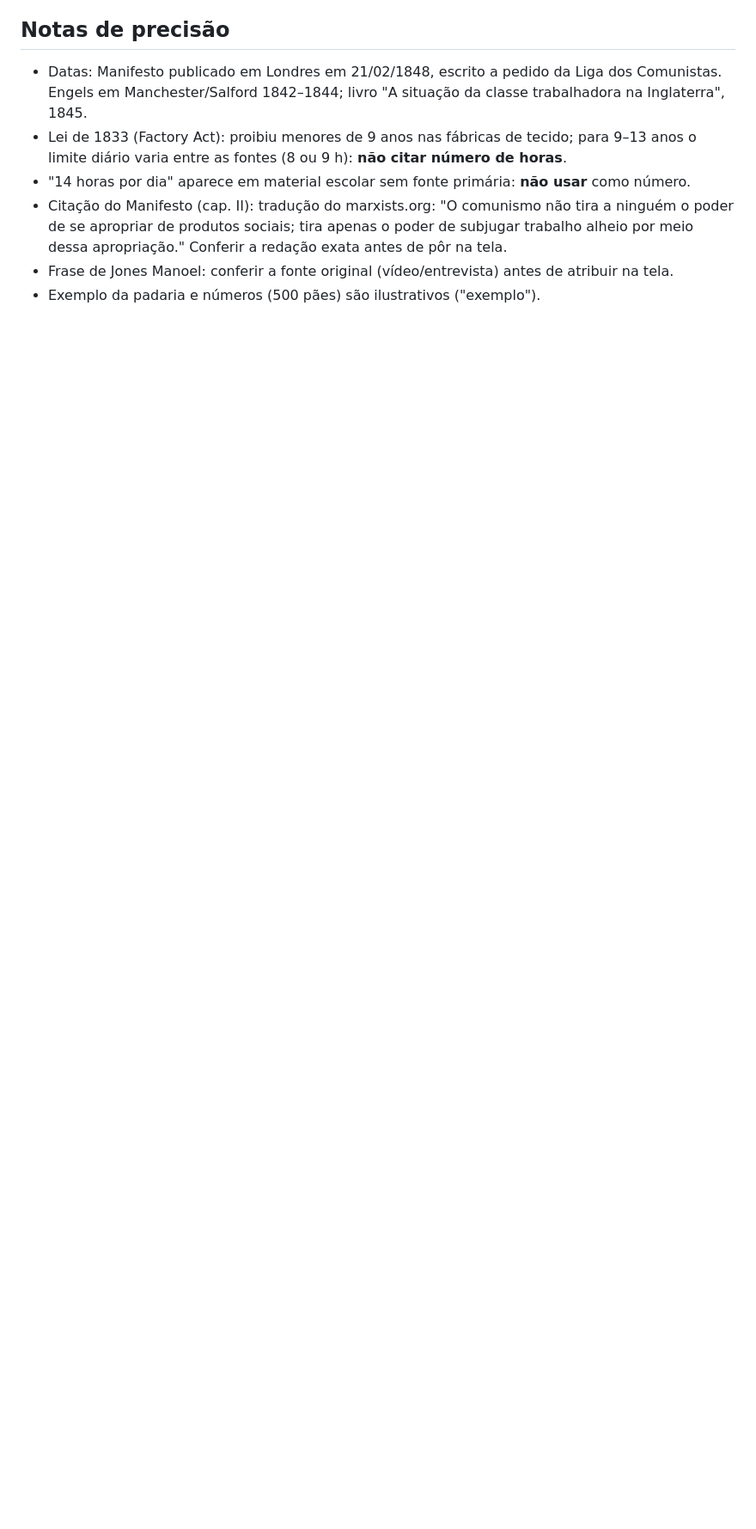
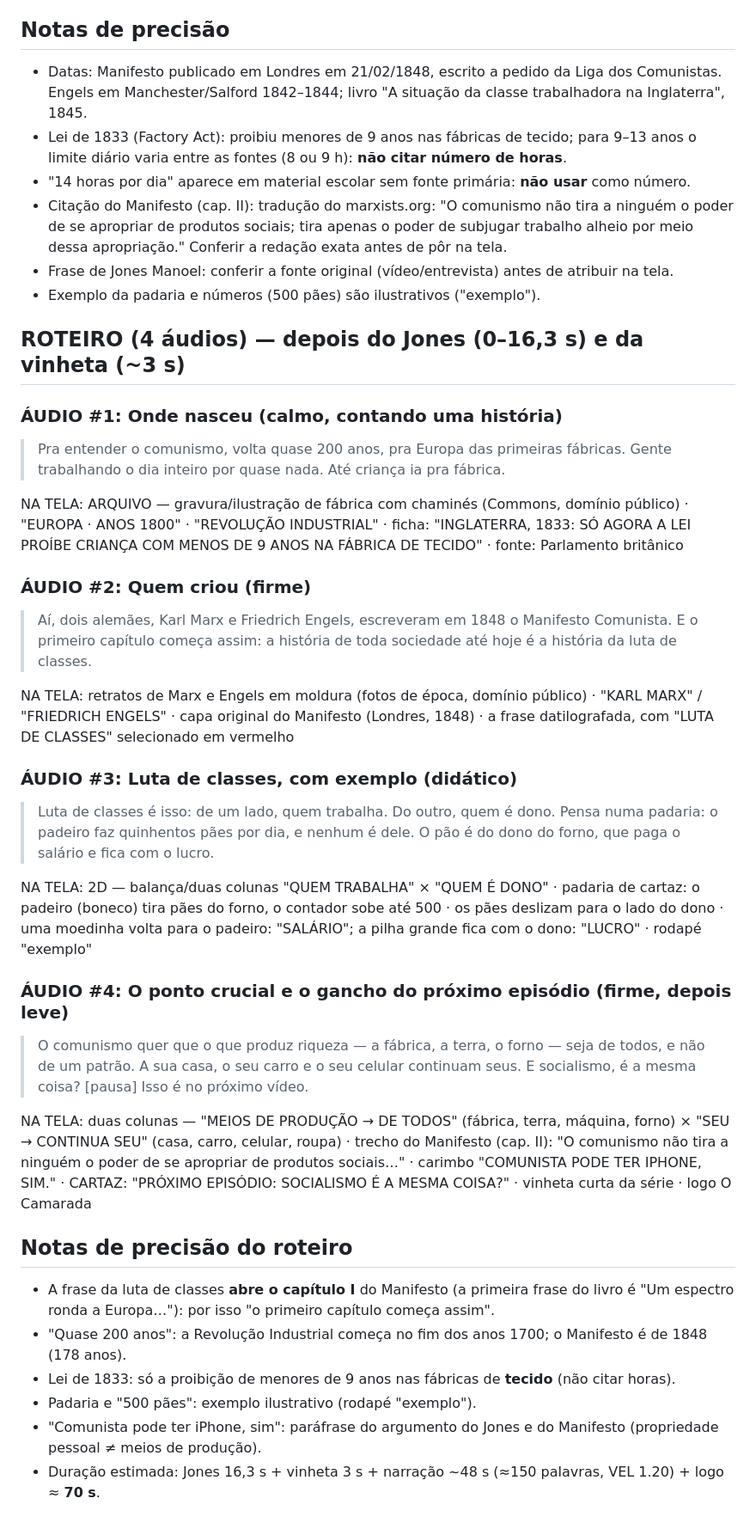
Before and after one commit to leoduartesouzabrasil-cell/MEU-REPOSIT-RIO, a Markdown page: roteiros/comunismo-01-o-que-e.md, the part around one of its changes. Shown at 86% size. Rendered like a GitHub page; blank space fills up the shorter version.

Commit message:
Série comunismo EP. 1: roteiro (4 áudios), gancho do Jones até 16,3 s
Co-Authored-By: Claude Opus 5.5 <noreply@anthropic.com>
Claude-Session: https://claude.ai/code/session_01XvS1qymZC48cEc2EdVsYp5

```diff
--- a/roteiros/comunismo-01-o-que-e.md
+++ b/roteiros/comunismo-01-o-que-e.md
@@ -44,3 +44,44 @@ Fontes de apoio indicadas pelo autor: Soberana / Ian Neves, Jones Manoel, profes
 - Citação do Manifesto (cap. II): tradução do marxists.org: "O comunismo não tira a ninguém o poder de se apropriar de produtos sociais; tira apenas o poder de subjugar trabalho alheio por meio dessa apropriação." Conferir a redação exata antes de pôr na tela.
 - Frase de Jones Manoel: conferir a fonte original (vídeo/entrevista) antes de atribuir na tela.
 - Exemplo da padaria e números (500 pães) são ilustrativos ("exemplo").
+
+## ROTEIRO (4 áudios) — depois do Jones (0–16,3 s) e da vinheta (~3 s)
+
+### ÁUDIO #1: Onde nasceu (calmo, contando uma história)
+> Pra entender o comunismo, volta quase 200 anos, pra Europa das primeiras fábricas.
+> Gente trabalhando o dia inteiro por quase nada. Até criança ia pra fábrica.
+
+NA TELA: ARQUIVO — gravura/ilustração de fábrica com chaminés (Commons, domínio público) · "EUROPA · ANOS 1800" · "REVOLUÇÃO INDUSTRIAL" ·
+ficha: "INGLATERRA, 1833: SÓ AGORA A LEI PROÍBE CRIANÇA COM MENOS DE 9 ANOS NA FÁBRICA DE TECIDO" · fonte: Parlamento britânico
+
+### ÁUDIO #2: Quem criou (firme)
+> Aí, dois alemães, Karl Marx e Friedrich Engels, escreveram em 1848 o Manifesto Comunista.
+> E o primeiro capítulo começa assim: a história de toda sociedade até hoje é a história da luta de classes.
+
+NA TELA: retratos de Marx e Engels em moldura (fotos de época, domínio público) · "KARL MARX" / "FRIEDRICH ENGELS" · capa original do Manifesto (Londres, 1848) ·
+a frase datilografada, com "LUTA DE CLASSES" selecionado em vermelho
+
+### ÁUDIO #3: Luta de classes, com exemplo (didático)
+> Luta de classes é isso: de um lado, quem trabalha. Do outro, quem é dono.
+> Pensa numa padaria: o padeiro faz quinhentos pães por dia, e nenhum é dele.
+> O pão é do dono do forno, que paga o salário e fica com o lucro.
+
+NA TELA: 2D — balança/duas colunas "QUEM TRABALHA" × "QUEM É DONO" · padaria de cartaz: o padeiro (boneco) tira pães do forno, o contador sobe até 500 ·
+os pães deslizam para o lado do dono · uma moedinha volta para o padeiro: "SALÁRIO"; a pilha grande fica com o dono: "LUCRO" · rodapé "exemplo"
+
+### ÁUDIO #4: O ponto crucial e o gancho do próximo episódio (firme, depois leve)
+> O comunismo quer que o que produz riqueza — a fábrica, a terra, o forno — seja de todos, e não de um patrão.
+> A sua casa, o seu carro e o seu celular continuam seus.
+> E socialismo, é a mesma coisa? [pausa] Isso é no próximo vídeo.
+
+NA TELA: duas colunas — "MEIOS DE PRODUÇÃO → DE TODOS" (fábrica, terra, máquina, forno) × "SEU → CONTINUA SEU" (casa, carro, celular, roupa) ·
+trecho do Manifesto (cap. II): "O comunismo não tira a ninguém o poder de se apropriar de produtos sociais…" · carimbo "COMUNISTA PODE TER IPHONE, SIM." ·
+CARTAZ: "PRÓXIMO EPISÓDIO: SOCIALISMO É A MESMA COISA?" · vinheta curta da série · logo O Camarada
+
+## Notas de precisão do roteiro
+- A frase da luta de classes **abre o capítulo I** do Manifesto (a primeira frase do livro é "Um espectro ronda a Europa…"): por isso "o primeiro capítulo começa assim".
+- "Quase 200 anos": a Revolução Industrial começa no fim dos anos 1700; o Manifesto é de 1848 (178 anos).
+- Lei de 1833: só a proibição de menores de 9 anos nas fábricas de **tecido** (não citar horas).
+- Padaria e "500 pães": exemplo ilustrativo (rodapé "exemplo").
+- "Comunista pode ter iPhone, sim": paráfrase do argumento do Jones e do Manifesto (propriedade pessoal ≠ meios de produção).
+- Duração estimada: Jones 16,3 s + vinheta 3 s + narração ~48 s (≈150 palavras, VEL 1.20) + logo ≈ **70 s**.
```
Also changed, not shown: other parts of roteiros/comunismo-01-o-que-e.md (+2 -2 lines).
